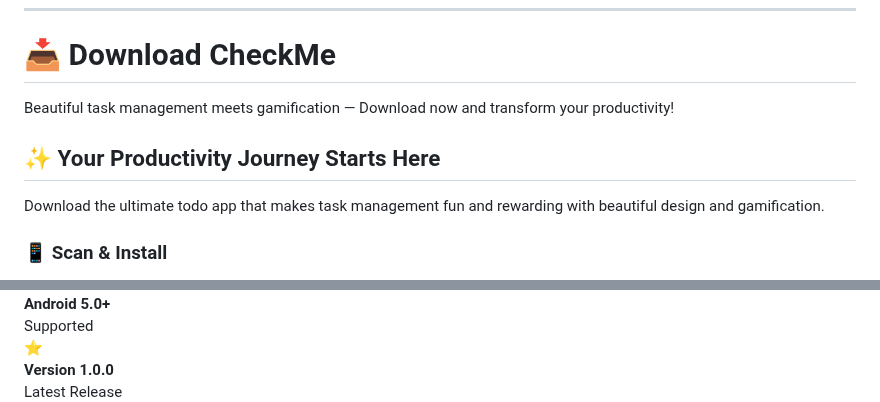
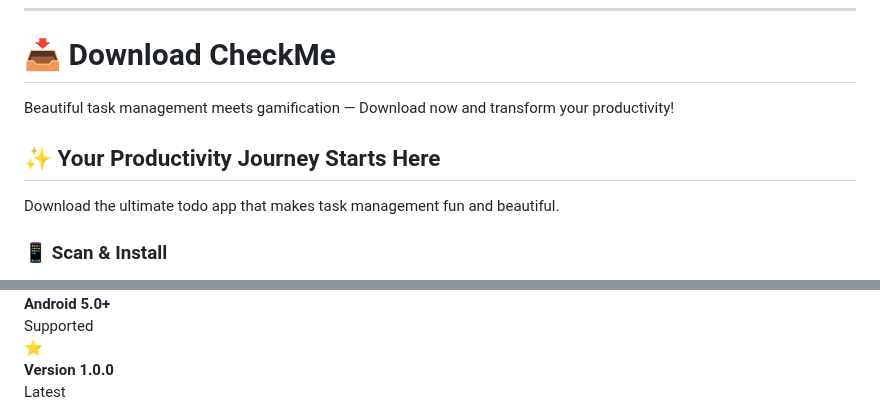
Before and after one commit to rutayisirekendra/checkme_Mid_to_do_app, a Markdown page: README.md, 2 parts joined by grey strips. Drawn GitHub-style.

```diff
--- a/README.md
+++ b/README.md
@@ -92,7 +92,7 @@ A premium, multi-platform Flutter productivity app that helps you capture, organ
 
 <div style="font-family: 'Inter', sans-serif;">
 
-<h1 style="text-align:center; font-size:40px; font-weight:800; margin-bottom:20px;
+<h1 style="text-align:center; font-size:42px; font-weight:800; margin-bottom:20px;
 background:linear-gradient(135deg,#667eea,#764ba2); -webkit-background-clip:text; color:transparent;">
 📥 Download CheckMe
 </h1>
@@ -118,7 +118,7 @@ margin-bottom:15px; text-shadow:0 3px 10px rgba(0,0,0,0.35);">
 </h2>
 
 <p style="color:rgba(255,255,255,0.9); font-size:17px; text-align:center; max-width:650px; margin:0 auto;">
-Download the ultimate todo app that makes task management fun and rewarding with beautiful design and gamification.
+Download the ultimate todo app that makes task management fun and beautiful.
 </p>
 
 <!-- Grid -->
@@ -207,7 +204,7 @@ border-radius:50px; border:2px solid white; box-shadow:0 8px 20px rgba(72,187,12
 <div style="background:rgba(255,255,255,0.1); padding:18px; border-radius:12px; text-align:center; color:white;">
 <div style="font-size:20px;">⭐</div>
 <b>Version 1.0.0</b><br>
-<span style="font-size:12px; opacity:0.8;">Latest Release</span>
+<span style="font-size:12px; opacity:0.8;">Latest</span>
 </div>
 
 </div>
```
Also changed, not shown: other parts of README.md (+21 -72 lines).
